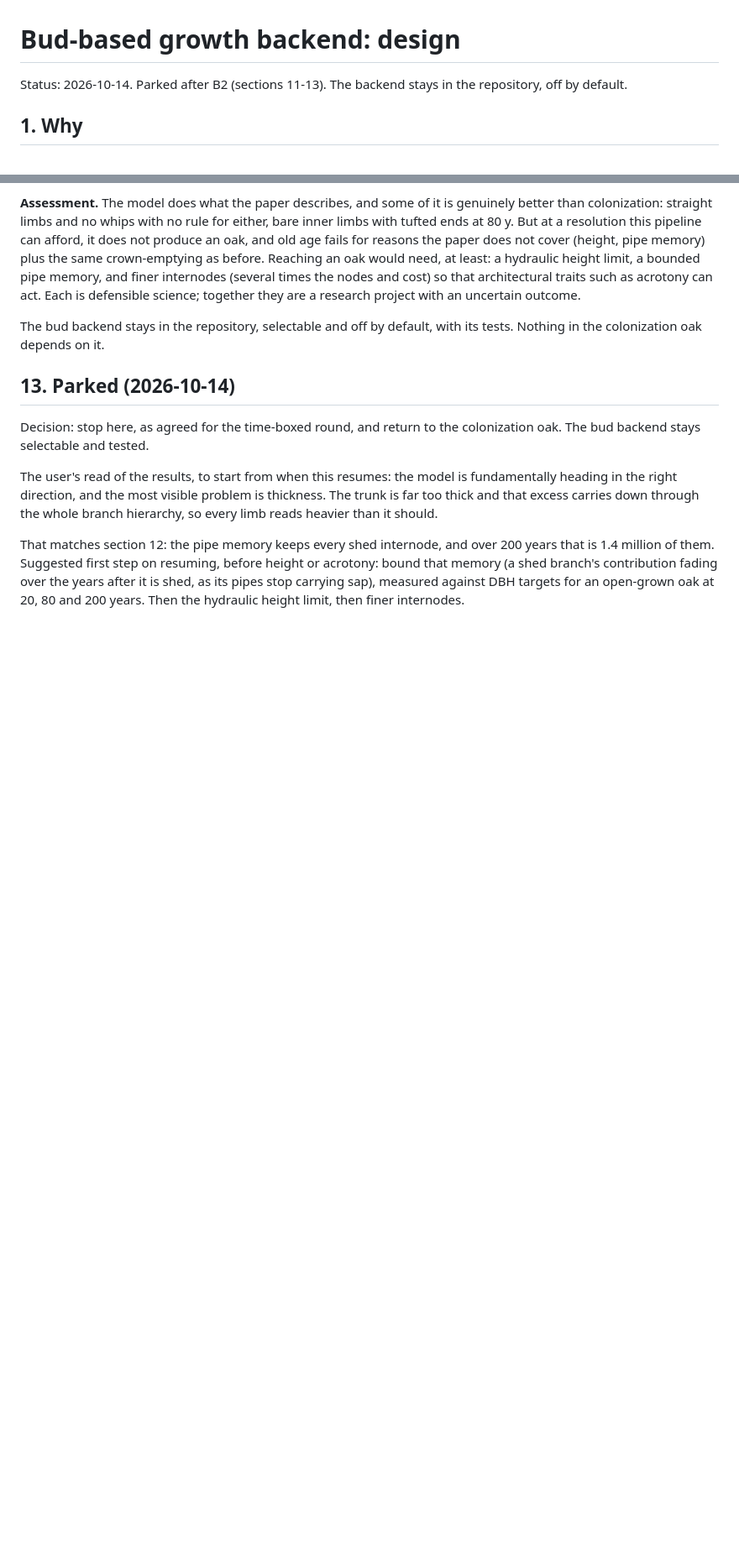
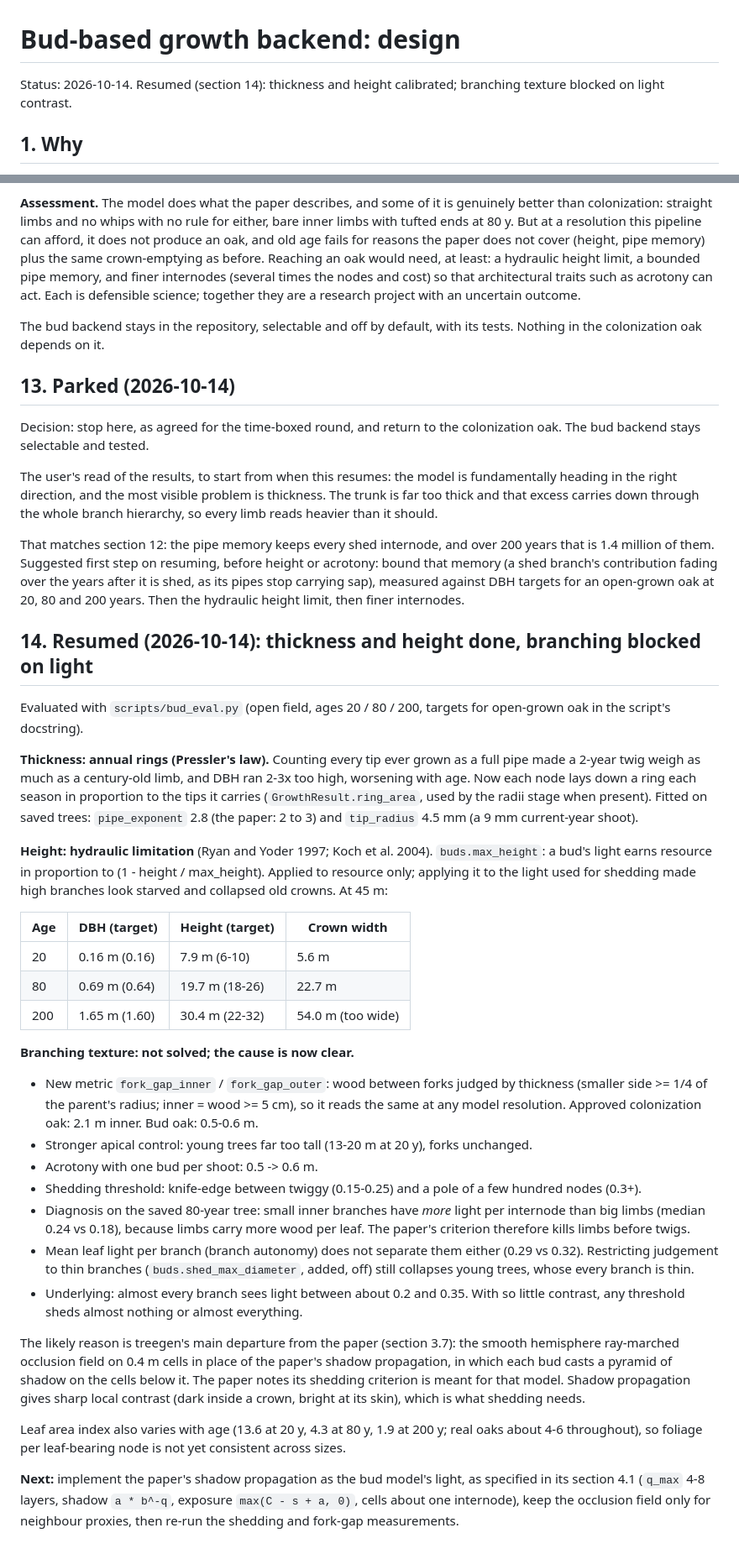
Before and after one commit to csmallfield/treegen, a Markdown page: docs/BUD_BACKEND_DESIGN.md, 2 parts joined by grey strips. Shown at 84% size. Drawn GitHub-style; blank space fills up the shorter version.

Commit message:
Record the bud model's calibration and its light problem
Thickness and height now match open-grown oak, while branching texture
does not, and the evidence points at the light model. Keep that
reasoning with the design so the next step starts from it.

```diff
--- a/docs/BUD_BACKEND_DESIGN.md
+++ b/docs/BUD_BACKEND_DESIGN.md
@@ -1,6 +1,6 @@
 # Bud-based growth backend: design
 
-Status: 2026-10-14. Parked after B2 (sections 11-13). The backend stays in the repository, off by default.
+Status: 2026-10-14. Resumed (section 14): thickness and height calibrated; branching texture blocked on light contrast.
 
 ## 1. Why
 
@@ -448,3 +448,64 @@ height or acrotony: bound that memory (a shed branch's contribution fading over
 the years after it is shed, as its pipes stop carrying sap), measured against
 DBH targets for an open-grown oak at 20, 80 and 200 years. Then the hydraulic
 height limit, then finer internodes.
+
+## 14. Resumed (2026-10-14): thickness and height done, branching blocked on light
+
+Evaluated with `scripts/bud_eval.py` (open field, ages 20 / 80 / 200, targets for
+open-grown oak in the script's docstring).
+
+**Thickness: annual rings (Pressler's law).** Counting every tip ever grown as a
+full pipe made a 2-year twig weigh as much as a century-old limb, and DBH ran 2-3x
+too high, worsening with age. Now each node lays down a ring each season in
+proportion to the tips it carries (`GrowthResult.ring_area`, used by the radii
+stage when present). Fitted on saved trees: `pipe_exponent` 2.8 (the paper: 2 to
+3) and `tip_radius` 4.5 mm (a 9 mm current-year shoot).
+
+**Height: hydraulic limitation** (Ryan and Yoder 1997; Koch et al. 2004).
+`buds.max_height`: a bud's light earns resource in proportion to
+(1 - height / max_height). Applied to resource only; applying it to the light
+used for shedding made high branches look starved and collapsed old crowns.
+At 45 m:
+
+| Age | DBH (target) | Height (target) | Crown width |
+| --- | --- | --- | --- |
+| 20 | 0.16 m (0.16) | 7.9 m (6-10) | 5.6 m |
+| 80 | 0.69 m (0.64) | 19.7 m (18-26) | 22.7 m |
+| 200 | 1.65 m (1.60) | 30.4 m (22-32) | 54.0 m (too wide) |
+
+**Branching texture: not solved; the cause is now clear.**
+
+- New metric `fork_gap_inner` / `fork_gap_outer`: wood between forks judged by
+  thickness (smaller side >= 1/4 of the parent's radius; inner = wood >= 5 cm),
+  so it reads the same at any model resolution. Approved colonization oak:
+  2.1 m inner. Bud oak: 0.5-0.6 m.
+- Stronger apical control: young trees far too tall (13-20 m at 20 y), forks
+  unchanged.
+- Acrotony with one bud per shoot: 0.5 -> 0.6 m.
+- Shedding threshold: knife-edge between twiggy (0.15-0.25) and a pole of a few
+  hundred nodes (0.3+).
+- Diagnosis on the saved 80-year tree: small inner branches have *more* light per
+  internode than big limbs (median 0.24 vs 0.18), because limbs carry more wood
+  per leaf. The paper's criterion therefore kills limbs before twigs.
+- Mean leaf light per branch (branch autonomy) does not separate them either
+  (0.29 vs 0.32). Restricting judgement to thin branches
+  (`buds.shed_max_diameter`, added, off) still collapses young trees, whose
+  every branch is thin.
+- Underlying: almost every branch sees light between about 0.2 and 0.35. With so
+  little contrast, any threshold sheds almost nothing or almost everything.
+
+The likely reason is treegen's main departure from the paper (section 3.7): the
+smooth hemisphere ray-marched occlusion field on 0.4 m cells in place of the
+paper's shadow propagation, in which each bud casts a pyramid of shadow on the
+cells below it. The paper notes its shedding criterion is meant for that model.
+Shadow propagation gives sharp local contrast (dark inside a crown, bright at its
+skin), which is what shedding needs.
+
+Leaf area index also varies with age (13.6 at 20 y, 4.3 at 80 y, 1.9 at 200 y;
+real oaks about 4-6 throughout), so foliage per leaf-bearing node is not yet
+consistent across sizes.
+
+**Next:** implement the paper's shadow propagation as the bud model's light, as
+specified in its section 4.1 (`q_max` 4-8 layers, shadow `a * b^-q`, exposure
+`max(C - s + a, 0)`, cells about one internode), keep the occlusion field only
+for neighbour proxies, then re-run the shedding and fork-gap measurements.
```
